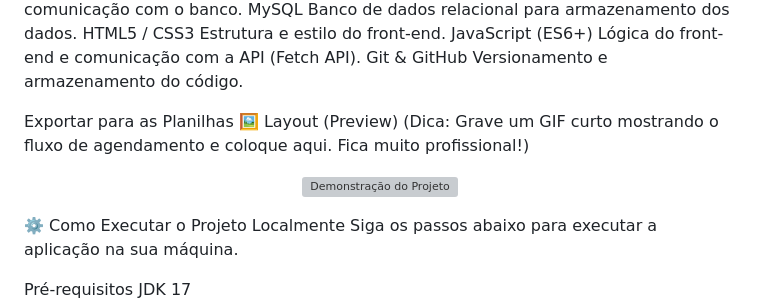
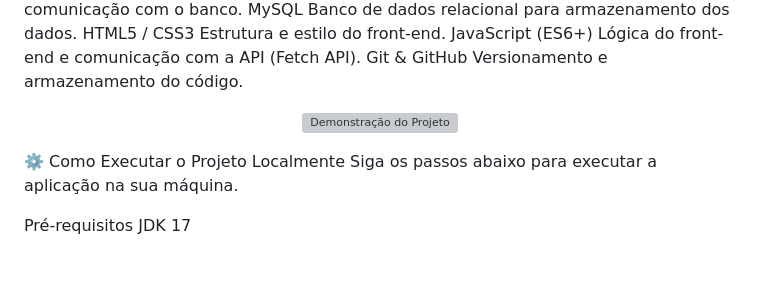
Before and after one commit to israel2640/Barberpro-java, a Markdown page: README.md, the part around the change printed below. Rendered like a GitHub page; blank space fills up the shorter version; grey boxes are pictures that could not be loaded.

```diff
--- a/README.md
+++ b/README.md
@@ -42,8 +42,4 @@ HTML5 / CSS3	Estrutura e estilo do front-end.
 JavaScript (ES6+)	Lógica do front-end e comunicação com a API (Fetch API).
 Git & GitHub	Versionamento e armazenamento do código.
 
-Exportar para as Planilhas
-🖼️ Layout (Preview)
-(Dica: Grave um GIF curto mostrando o fluxo de agendamento e coloque aqui. Fica muito profissional!)
-
 <p align="center">
```
Also changed, not shown: other parts of README.md (+1 -1 lines).
